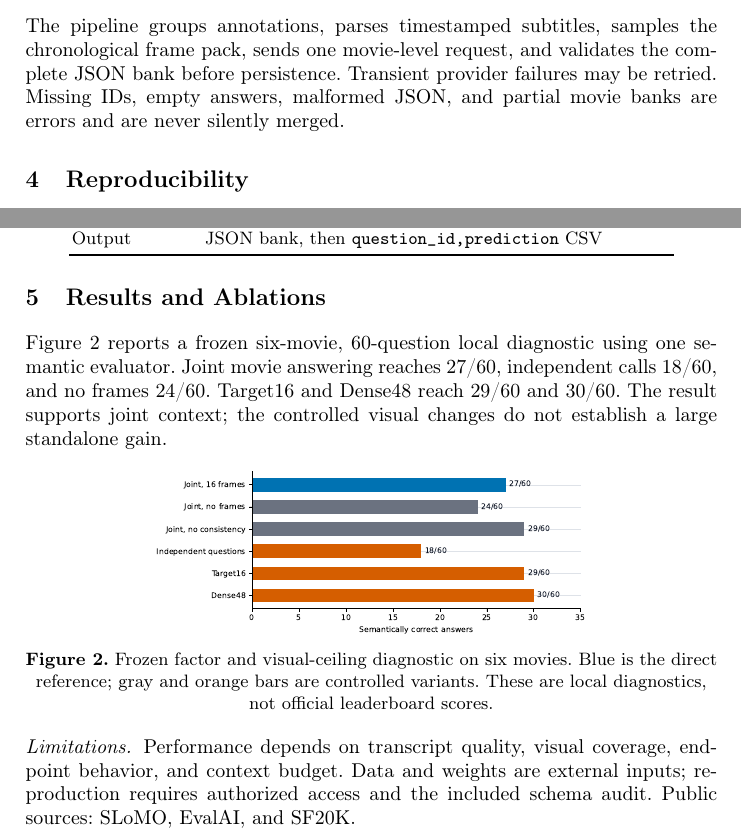
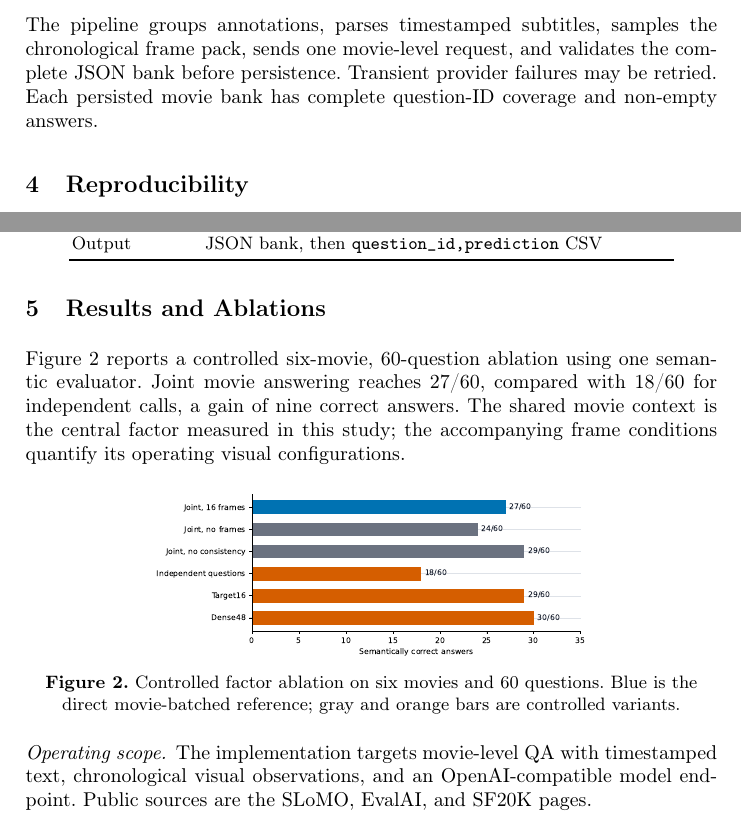
Before and after one commit to Marchematics/slomo-anonymous-artifact, a LaTeX paper (technical_report.tex): two parts of page 2 of 2, joined at a grey line, cut so that both start at the same text. Compiled offline with pdfLaTeX.

Commit message:
Refine report narrative around joint movie context

```diff
--- a/technical_report.tex
+++ b/technical_report.tex
@@ -66,8 +66,8 @@ with timestamps; long transcripts use a head-and-tail bound.
 The pipeline groups annotations, parses timestamped subtitles, samples the
 chronological frame pack, sends one movie-level request, and validates the
 complete JSON bank before persistence. Transient provider failures may be
-retried. Missing IDs, empty answers, malformed JSON, and partial movie banks
-are errors and are never silently merged.
+retried. Each persisted movie bank has complete question-ID coverage and
+non-empty answers.
 
 \section{Reproducibility}
 
@@ -94,24 +94,23 @@ Output & JSON bank, then \texttt{question\_id,prediction} CSV \\
 
 \section{Results and Ablations}
 
-Figure 2 reports a frozen six-movie, 60-question local diagnostic using one
-semantic evaluator. Joint movie answering reaches 27/60, independent calls
-18/60, and no frames 24/60. Target16 and Dense48 reach 29/60 and 30/60.
-The result supports joint context; the controlled visual changes do not
-establish a large standalone gain.
+Figure 2 reports a controlled six-movie, 60-question ablation using one
+semantic evaluator. Joint movie answering reaches 27/60, compared with 18/60
+for independent calls, a gain of nine correct answers. The shared movie
+context is the central factor measured in this study; the accompanying frame
+conditions quantify its operating visual configurations.
 
 \begin{center}
   \includegraphics[width=.64\linewidth]{figures/factor_audit.pdf}
 
-  \small\textbf{Figure 2.} Frozen factor and visual-ceiling diagnostic on six
-  movies. Blue is the direct reference; gray and orange bars are controlled
-  variants. These are local diagnostics, not official leaderboard scores.
+  \small\textbf{Figure 2.} Controlled factor ablation on six movies and 60
+  questions. Blue is the direct movie-batched reference; gray and orange bars
+  are controlled variants.
 \end{center}
 
-\paragraph{Limitations.} Performance depends on transcript quality, visual
-coverage, endpoint behavior, and context budget. Data and weights are external
-inputs; reproduction requires authorized access and the included schema audit.
-Public sources: \href{https://slomo-workshop.github.io/eccv2026/}{SLoMO},
-\href{https://eval.ai/}{EvalAI}, and \href{https://huggingface.co/datasets/rghermi/sf20k}{SF20K}.
+\paragraph{Operating scope.} The implementation targets movie-level QA with
+timestamped text, chronological visual observations, and an OpenAI-compatible
+model endpoint. Public sources are the \href{https://slomo-workshop.github.io/eccv2026/}{SLoMO},
+\href{https://eval.ai/}{EvalAI}, and \href{https://huggingface.co/datasets/rghermi/sf20k}{SF20K} pages.
 
 \end{document}
```
Also changed, not shown: docs/technical_report.md (+12 -10 lines), technical_report.pdf, technical_report.tex (4 more changed lines).
